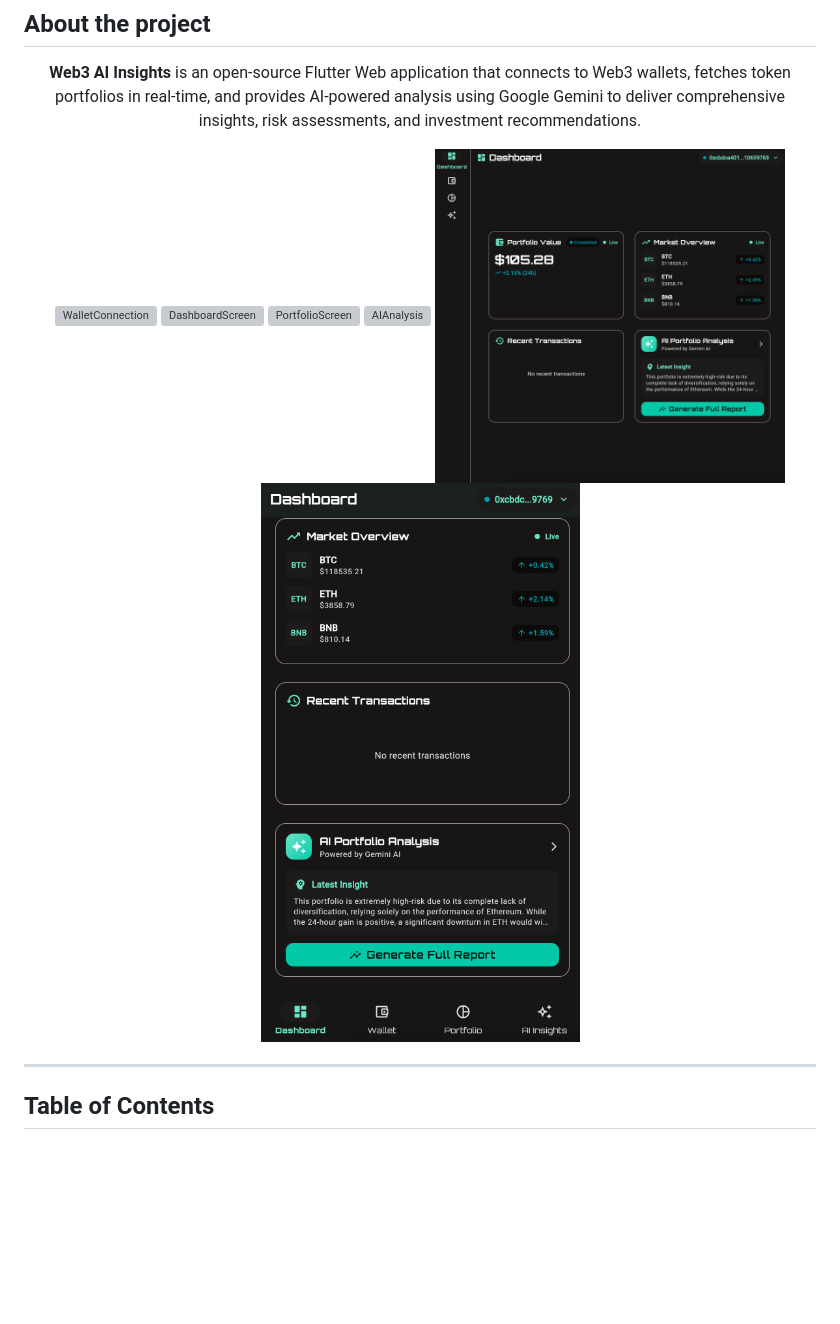
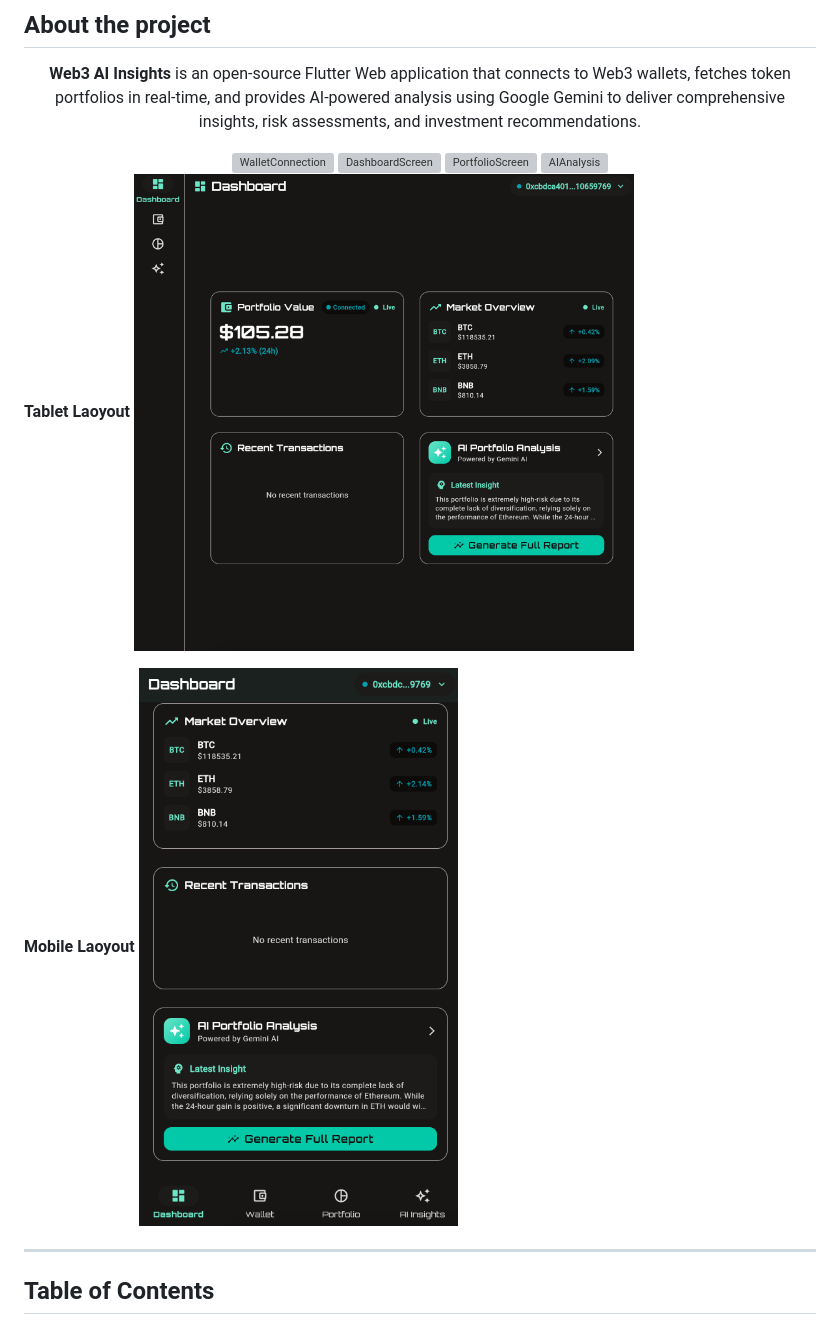
Before and after one commit to TBR-Group-software/flutter_web3_ai_insights, a Markdown page: README.md, the part around the change. GitHub-like rendering; blank space fills up the shorter version; grey boxes are pictures that could not be loaded.

```diff
--- a/README.md
+++ b/README.md
@@ -15,9 +15,13 @@
 <img src="assets/gifs/dashboard_screen.gif" alt="DashboardScreen" width="350"/>
 <img src="assets/gifs/portfolio_screen.gif" alt="PortfolioScreen" width="350"/>
 <img src="assets/gifs/ai_screen.gif" alt="AIAnalysis" width="350"/>
-<img src="assets/gifs/tablet_layout.png" alt="TabletLayout" width="350"/>
-<img src="assets/gifs/mobile_layout.png" alt="TabletLayout" width="350"/>
 </div>
+
+**Tablet Laoyout**
+<img src="assets/gifs/tablet_layout.png" alt="TabletLayout" width="500"/>
+
+**Mobile Laoyout**
+<img src="assets/gifs/mobile_layout.png" alt="MobileLayout" width="350"/>
 
 ---
 
```
